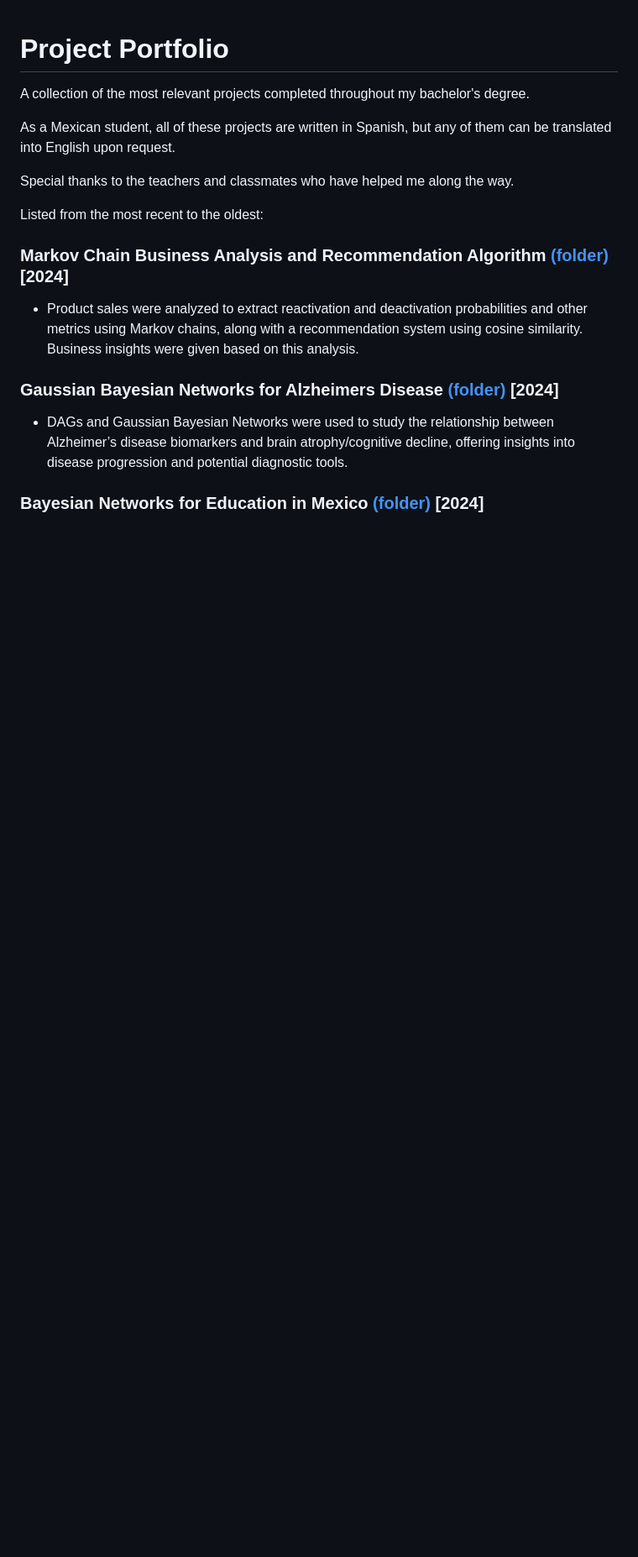
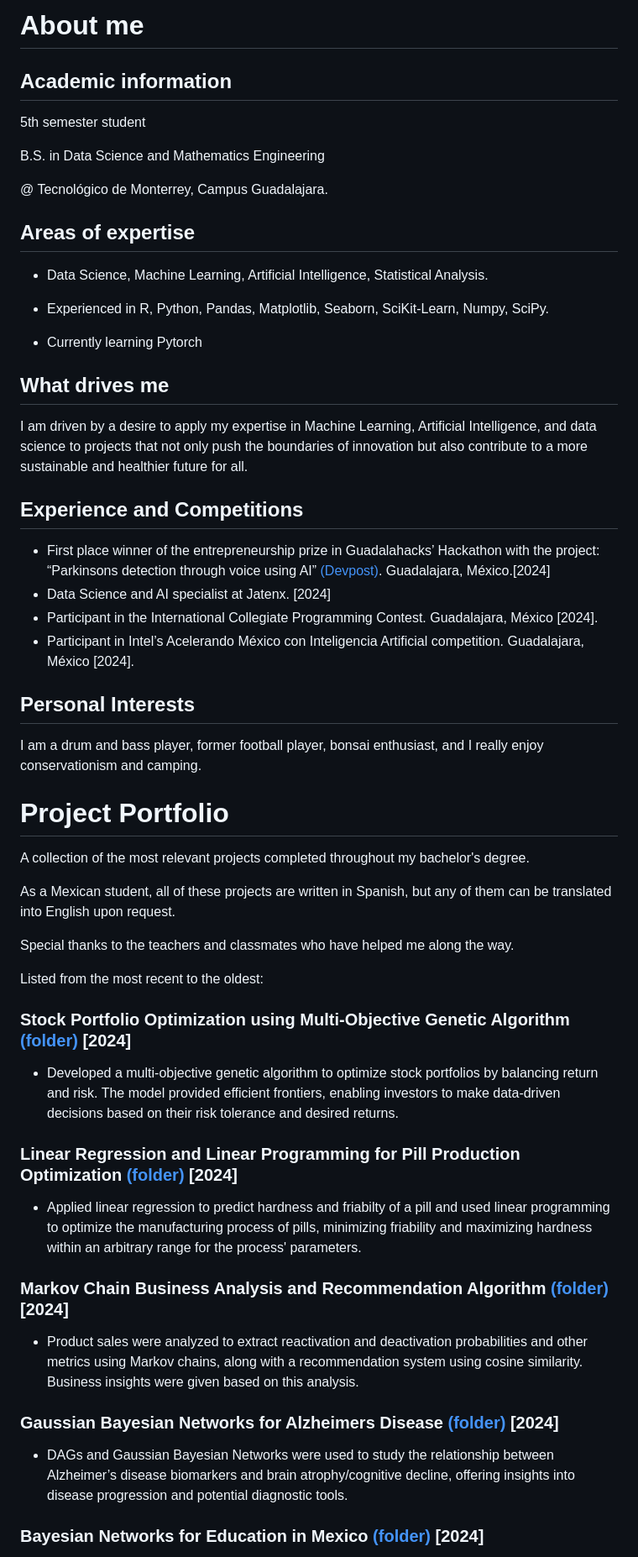
Before and after one commit to santiagomora2/project-portfolio, a Markdown page: README.md, the part around the change. Shown at 84% size. GitHub-like rendering; blank space fills up the shorter version.

```diff
--- a/README.md
+++ b/README.md
@@ -1,3 +1,36 @@
+# About me
+
+## Academic information
+
+5th semester student
+
+B.S. in Data Science and Mathematics Engineering
+
+@ Tecnológico de Monterrey, Campus Guadalajara.
+
+## Areas of expertise
+
+- Data Science, Machine Learning, Artificial Intelligence, Statistical Analysis.
+
+- Experienced in R, Python, Pandas, Matplotlib, Seaborn, SciKit-Learn, Numpy, SciPy.
+
+- Currently learning Pytorch
+
+## What drives me
+
+I am driven by a desire to apply my expertise in Machine Learning, Artificial Intelligence, and data science to projects that not only push the boundaries of innovation but also contribute to a more sustainable and healthier future for all.
+
+## Experience and Competitions
+
+- First place winner of the entrepreneurship prize in Guadalahacks’ Hackathon with the project: “Parkinsons detection through voice using AI” [(Devpost)](https://devpost.com/software/deteccion-de-parkinson-a-traves-de-la-voz-con-ia). Guadalajara, México.[2024]
+- Data Science and AI specialist at Jatenx. [2024]
+- Participant in the International Collegiate Programming Contest. Guadalajara, México [2024].
+- Participant in Intel’s Acelerando México con Inteligencia Artificial competition. Guadalajara, México [2024].
+
+## Personal Interests
+
+I am a drum and bass player, former football player, bonsai enthusiast, and I really enjoy conservationism and camping.
+
 # Project Portfolio
 
 A collection of the most relevant projects completed throughout my bachelor's degree.
@@ -7,6 +40,14 @@ As a Mexican student, all of these projects are written in Spanish, but any of t
 Special thanks to the teachers and classmates who have helped me along the way.
 
 Listed from the most recent to the oldest:
+
+### Stock Portfolio Optimization using Multi-Objective Genetic Algorithm [(folder)](https://github.com/santiagomora2/project-portfolio/tree/main/Stock%20Portfolio%20Optimization%20using%20Multi-Objective%20Genetic%20Algorthm) [2024]
+
+- Developed a multi-objective genetic algorithm to optimize stock portfolios by balancing return and risk. The model provided efficient frontiers, enabling investors to make data-driven decisions based on their risk tolerance and desired returns.
+
+### Linear Regression and Linear Programming for Pill Production Optimization [(folder)](https://github.com/santiagomora2/project-portfolio/tree/main/Linear%20Regression%20and%20Linear%20Programming%20for%20Pill%20Production%20Optimization) [2024]
+
+- Applied linear regression to predict hardness and friabilty of a pill  and used linear programming to optimize the manufacturing process of pills, minimizing friability and maximizing hardness within an arbitrary range for the process' parameters.
 
 ### Markov Chain Business Analysis and Recommendation Algorithm [(folder)](https://github.com/santiagomora2/project-portfolio/tree/main/Markov%20Chain%20Business%20Analysis%20and%20Recommendation%20Algorithm) [2024]
 
```
